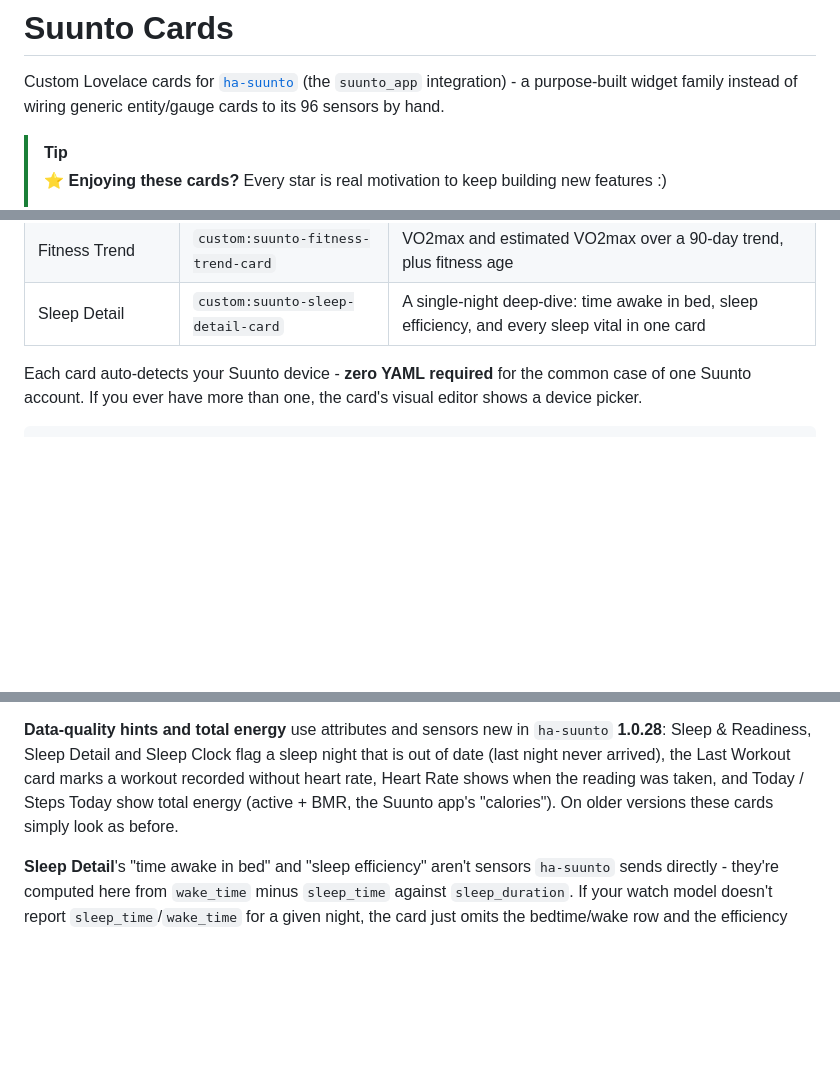
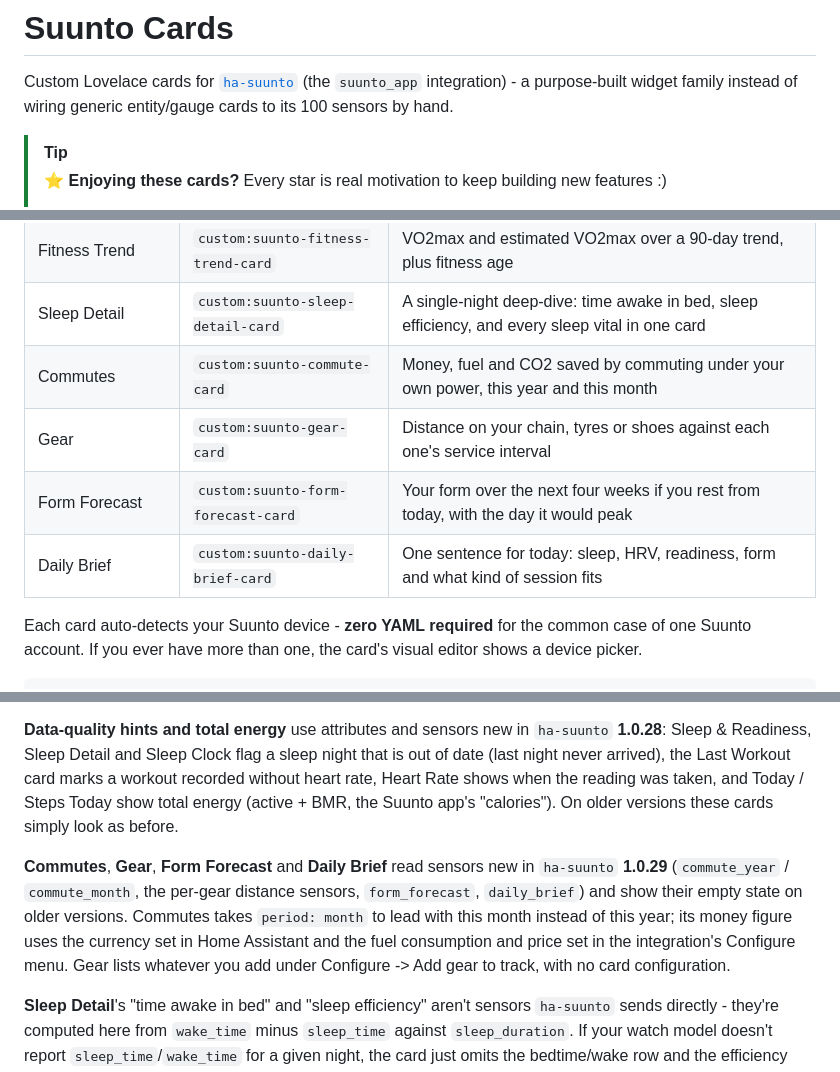
Before and after one commit to MichalZaniewicz/ha-suunto-cards, a Markdown page: README.md, 3 parts joined by grey strips. Rendered like a GitHub page; blank space fills up the shorter version.

Commit message:
release: 0.17.0 (Commutes, Gear, Form Forecast, Daily Brief - 61 cards)
Co-Authored-By: Claude Opus 5.5 <noreply@anthropic.com>

```diff
--- a/README.md
+++ b/README.md
@@ -2,7 +2,7 @@
 
 Custom Lovelace cards for [`ha-suunto`](https://github.com/MichalZaniewicz/ha-suunto) (the
 `suunto_app` integration) - a purpose-built widget family instead of wiring generic entity/gauge
-cards to its 96 sensors by hand.
+cards to its 100 sensors by hand.
 
 > [!TIP]
 > ⭐ **Enjoying these cards?** Every star is real motivation to keep building new features :)
@@ -80,6 +80,10 @@ into <ha-alert> and drops every child whose textContent is empty, which silently
 | Week Compare | `custom:suunto-week-compare-card` | This week's distance, time and workouts against last week's, with the delta |
 | Fitness Trend | `custom:suunto-fitness-trend-card` | VO2max and estimated VO2max over a 90-day trend, plus fitness age |
 | Sleep Detail | `custom:suunto-sleep-detail-card` | A single-night deep-dive: time awake in bed, sleep efficiency, and every sleep vital in one card |
+| Commutes | `custom:suunto-commute-card` | Money, fuel and CO2 saved by commuting under your own power, this year and this month |
+| Gear | `custom:suunto-gear-card` | Distance on your chain, tyres or shoes against each one's service interval |
+| Form Forecast | `custom:suunto-form-forecast-card` | Your form over the next four weeks if you rest from today, with the day it would peak |
+| Daily Brief | `custom:suunto-daily-brief-card` | One sentence for today: sleep, HRV, readiness, form and what kind of session fits |
 
 Each card auto-detects your Suunto device - **zero YAML required** for the common case of one
 Suunto account. If you ever have more than one, the card's visual editor shows a device picker.
@@ -197,6 +201,13 @@ until a few readings accumulate.
 Heart Rate shows when the reading was taken, and Today / Steps Today show total energy (active +
 BMR, the Suunto app's "calories"). On older versions these cards simply look as before.
 
+**Commutes**, **Gear**, **Form Forecast** and **Daily Brief** read sensors new in `ha-suunto`
+**1.0.29** (`commute_year` / `commute_month`, the per-gear distance sensors, `form_forecast`,
+`daily_brief`) and show their empty state on older versions. Commutes takes `period: month` to
+lead with this month instead of this year; its money figure uses the currency set in Home
+Assistant and the fuel consumption and price set in the integration's Configure menu. Gear lists
+whatever you add under Configure -> Add gear to track, with no card configuration.
+
 **Sleep Detail**'s "time awake in bed" and "sleep efficiency" aren't sensors `ha-suunto` sends
 directly - they're computed here from `wake_time` minus `sleep_time` against `sleep_duration`. If
 your watch model doesn't report `sleep_time`/`wake_time` for a given night, the card just omits the
```
Also changed, not shown: docs/screenshots/new-in-0.17.0-dark.png (added), 6 other files.
